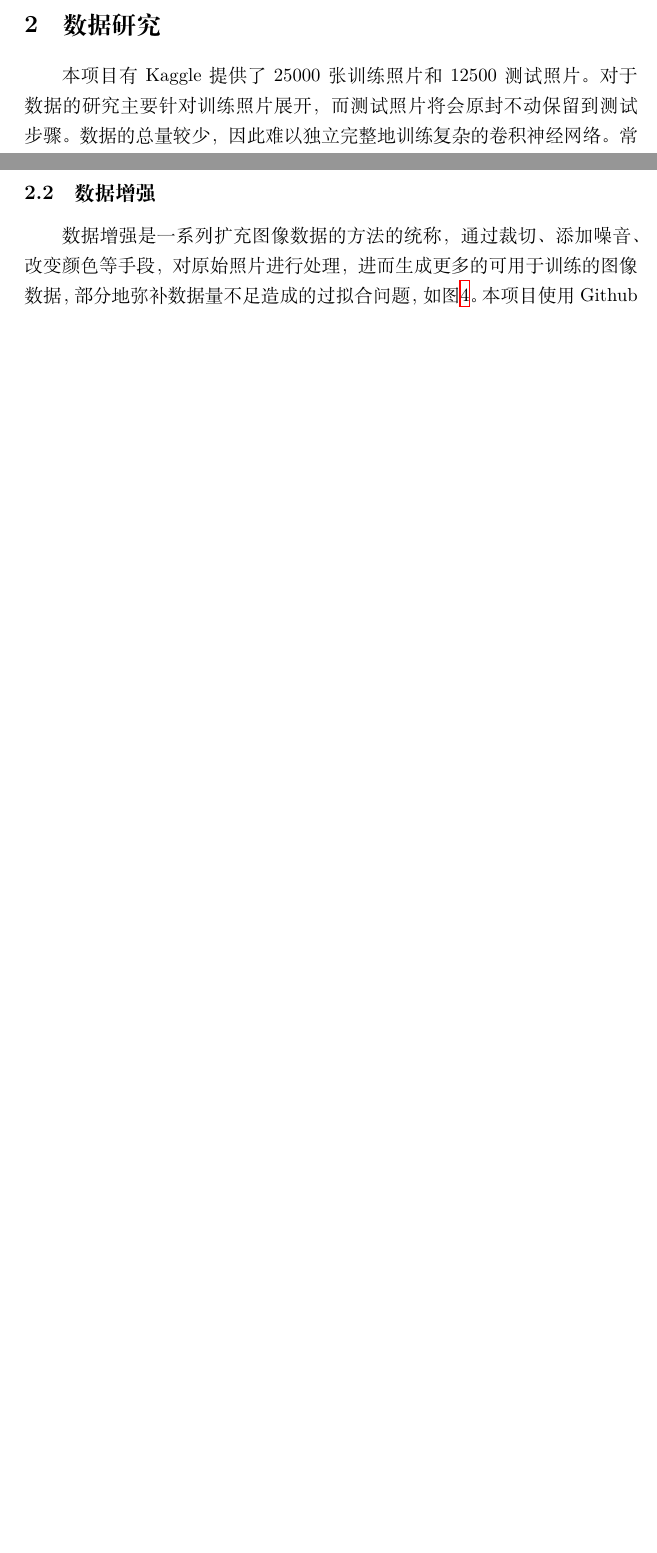
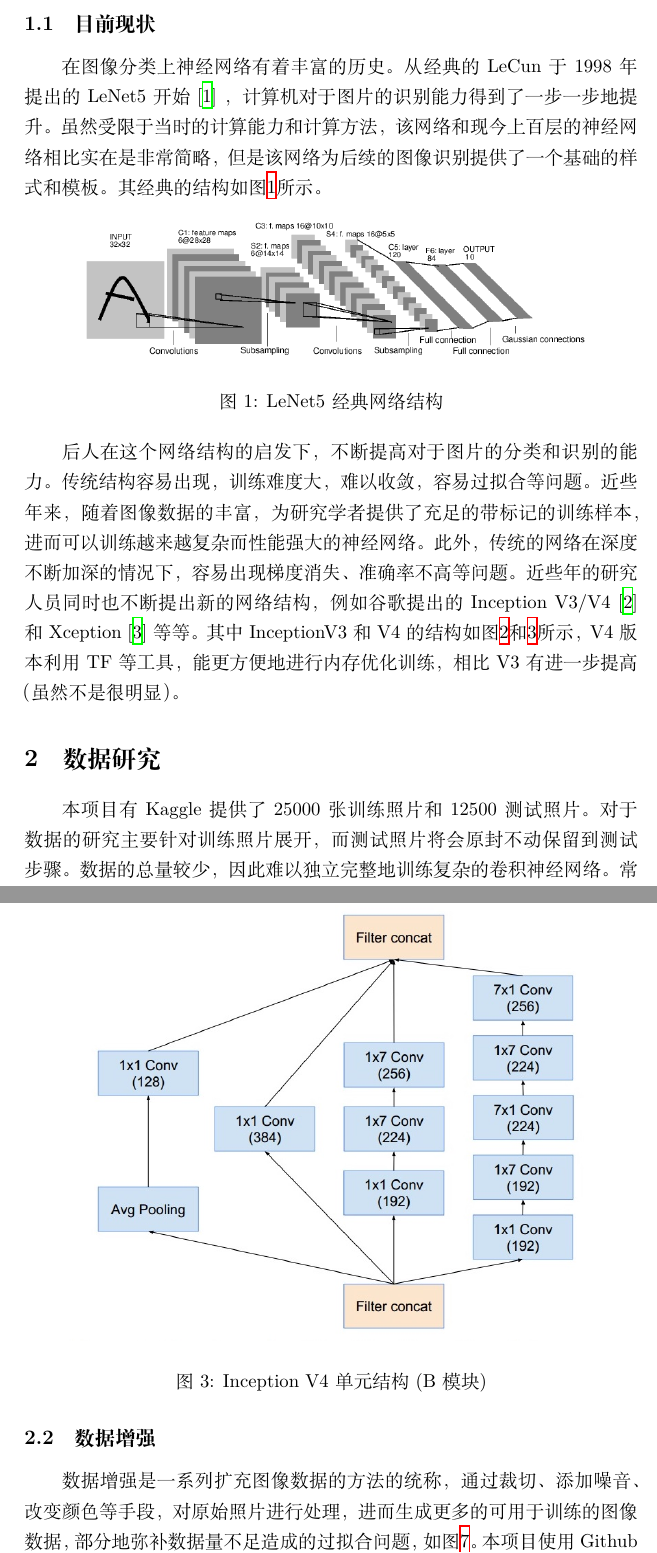
Before and after one commit to tomcattiger1230/udacity_homework, a LaTeX document (Capstone/final_paper.tex): two parts of pages 2 and 3 of 9 before the commit and two parts of pages 2 and 4 of 11 after it, joined at a grey line, cut at the place of the change, the shorter picture padded with empty space. Compiled offline with XeLaTeX; a missing font is replaced by an installed copy or a similar font.

Commit message:
new version of pdf

```diff
--- a/Capstone/final_paper.tex
+++ b/Capstone/final_paper.tex
@@ -35,3 +35,15 @@
 本项目基于Kaggle公开训练的和测试数据集实现对图像中猫狗进行图像识别。本项目涵盖数据处理，模型选择和搭建以及最终测试等主要步骤。
 本项目所涉及的为典型的二分类问题，需要通过训练集的图片对自己所设计的或是改进的神经网络进行训练，而后通过Kaggle官方的评价系统评判所选模型的准确性。相比于对目标图像的判别，这个项目更重视分类的准确性，需要达到Kaggle评分标准（loss不高于0.06127）。
 
+\subsection{目前现状}
+\label{sec:orgad1c2c2}
+在图像分类上神经网络有着丰富的历史。从经典的LeCun于1998年提出的LeNet5开始 \cite{KrizhevskySutskeverHinton2017} ，计算机对于图片的识别能力得到了一步一步地提升。虽然受限于当时的计算能力和计算方法，该网络和现今上百层的神经网络相比实在是非常简略，但是该网络为后续的图像识别提供了一个基础的样式和模板。其经典的结构如图\ref{fig:lenet5}所示。
+
+\begin{figure}[htb]
+\centering
+\includegraphics[scale=0.4]{./figure/lenet5.png}
+\caption{LeNet5 经典网络结构}
+\label{fig:lenet5}
+\end{figure}
+
+后人在这个网络结构的启发下，不断提高对于图片的分类和识别的能力。传统结构容易出现，训练难度大，难以收敛，容易过拟合等问题。近些年来，随着图像数据的丰富，为研究学者提供了充足的带标记的训练样本，进而可以训练越来越复杂而性能强大的神经网络。此外，传统的网络在深度不断加深的情况下，容易出现梯度消失、准确率不高等问题。近些年的研究人员同时也不断提出新的网络结构，例如谷歌提出的Inception V3/V4 \cite{SzegedyIoffeVanhoucke2016} 和Xception \cite{Chollet_2017} 等等。其中InceptionV3和V4的结构如图\ref{fig:inceptionV3}和\ref{fig:inceptionV4}所示，V4版本利用TF等工具，能更方便地进行内存优化训练，相比V3有进一步提高（虽然不是很明显）。
@@ -38,5 +55,16 @@
+\label{fig:inceptionV3}
+\end{figure}
+
+ \begin{figure}[htb]
+\centering
+\includegraphics[scale=0.4]{./figure/inception_v4.jpg}
+\caption{Inception V4单元结构(B模块)}
+\label{fig:inceptionV4}
+\end{figure}
+
+
 \section{数据研究}
-\label{sec:orgf8b2730}
+\label{sec:org210ab0e}
 本项目有Kaggle提供了25000张训练照片和12500测试照片。对于数据的研究主要针对训练照片展开，而测试照片将会原封不动保留到测试步骤。数据的总量较少，因此难以独立完整地训练复杂的卷积神经网络。常见的处理流程包括，数据预筛选，数据增强等。这些处理流程的目的是为了尽量减少错误的信息对模型的误导（例如将贴上错误标签的图像用于分类），或是增加可用的训练的数据等。
 
 \subsection{预处理筛除}
```
Also changed, not shown: Capstone/figure/inception_v3.png (added), Capstone/figure/inception_v4.jpg (added), Capstone/figure/lenet5.png (added), Capstone/final_paper.bbl, Capstone/final_paper.pdf, Capstone/final_paper.tex (32 more changed lines), 5 other files.
